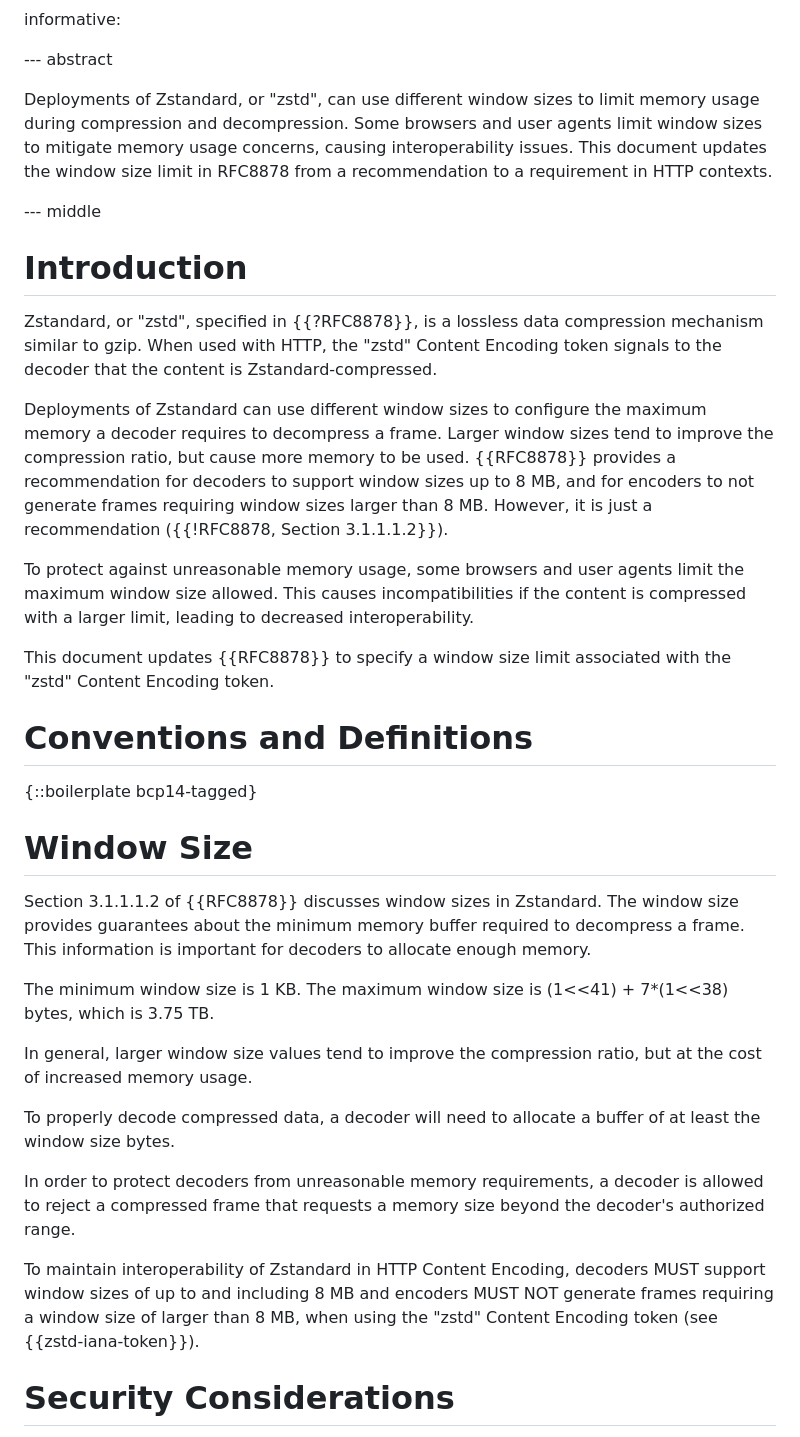
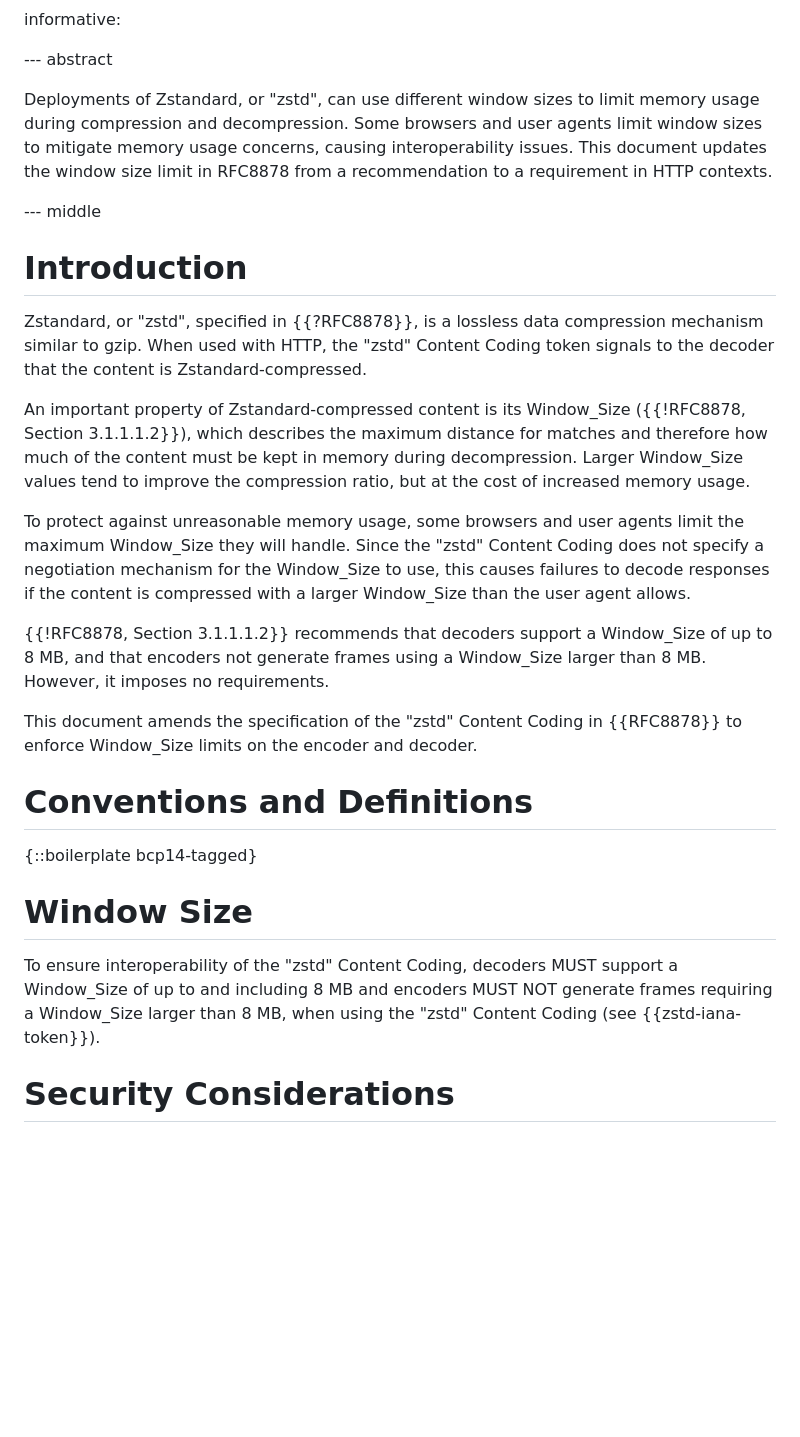
Before and after one commit to nidhijaju/draft-zstd-window-size, a Markdown page: draft-jaju-httpbis-zstd-window-size.md, the part around one of its changes. Drawn GitHub-style; blank space fills up the shorter version.

Commit message:
Refactor Language
I started making some minor rewordings and stuff, and then wanted to switch
over uses of "window size" to "Window_Size" (which is the name that RFC8878
officially give to the parameter), and then it all snowballed into a large
number of edits and a significant refactor of the document.

Let me know what you think, and if you'd like me to pull this apart into
individual changes.

```diff
--- a/draft-jaju-httpbis-zstd-window-size.md
+++ b/draft-jaju-httpbis-zstd-window-size.md
@@ -50,10 +50,10 @@ informative:
 --- abstract
 
 Deployments of Zstandard, or "zstd", can use different window sizes to limit
-memory usage during compression and decompression. Some browsers and user agents
-limit window sizes to mitigate memory usage concerns, causing interoperability
-issues. This document updates the window size limit in RFC8878 from a
-recommendation to a requirement in HTTP contexts.
+memory usage during compression and decompression. Some browsers and user
+agents limit window sizes to mitigate memory usage concerns, causing
+interoperability issues. This document updates the window size limit in RFC8878
+from a recommendation to a requirement in HTTP contexts.
 
 
 --- middle
@@ -61,22 +61,27 @@ recommendation to a requirement in HTTP contexts.
 # Introduction
 
 Zstandard, or "zstd", specified in {{?RFC8878}}, is a lossless data compression
-mechanism similar to gzip. When used with HTTP, the "zstd" Content Encoding
+mechanism similar to gzip. When used with HTTP, the "zstd" Content Coding
 token signals to the decoder that the content is Zstandard-compressed.
 
-Deployments of Zstandard can use different window sizes to configure the maximum
-memory a decoder requires to decompress a frame. Larger window sizes tend to
-improve the compression ratio, but cause more memory to be used. {{RFC8878}}
-provides a recommendation for decoders to support window sizes up to 8 MB, and
-for encoders to not generate frames requiring window sizes larger than 8 MB.
-However, it is just a recommendation ({{!RFC8878, Section 3.1.1.1.2}}).
+An important property of Zstandard-compressed content is its Window_Size
+({{!RFC8878, Section 3.1.1.1.2}}), which describes the maximum distance for
+matches and therefore how much of the content must be kept in memory during
+decompression. Larger Window_Size values tend to improve the compression ratio,
+but at the cost of increased memory usage.
 
 To protect against unreasonable memory usage, some browsers and user agents
-limit the maximum window size allowed. This causes incompatibilities if the
-content is compressed with a larger limit, leading to decreased interoperability.
+limit the maximum Window_Size they will handle. Since the "zstd" Content Coding
+does not specify a negotiation mechanism for the Window_Size to use, this
+causes failures to decode responses if the content is compressed with a larger
+Window_Size than the user agent allows.
 
-This document updates {{RFC8878}} to specify a window size limit associated with
-the "zstd" Content Encoding token.
+{{!RFC8878, Section 3.1.1.1.2}} recommends that decoders support a Window_Size
+of up to 8 MB, and that encoders not generate frames using a Window_Size larger
+than 8 MB. However, it imposes no requirements.
+
+This document amends the specification of the "zstd" Content Coding in
+{{RFC8878}} to enforce Window_Size limits on the encoder and decoder.
 
 
 # Conventions and Definitions
@@ -85,28 +90,10 @@ the "zstd" Content Encoding token.
 
 # Window Size
 
-Section 3.1.1.1.2 of {{RFC8878}} discusses window sizes in Zstandard.
-The window size provides guarantees about the minimum memory buffer required to
-decompress a frame. This information is important for decoders to allocate
-enough memory.
-
-The minimum window size is 1 KB. The maximum window size is (1<<41) +
-7*(1<<38) bytes, which is 3.75 TB.
-
-In general, larger window size values tend to improve the compression ratio, but
-at the cost of increased memory usage.
-
-To properly decode compressed data, a decoder will need to allocate a buffer of
-at least the window size bytes.
-
-In order to protect decoders from unreasonable memory requirements, a decoder is
-allowed to reject a compressed frame that requests a memory size beyond the
-decoder's authorized range.
-
-To maintain interoperability of Zstandard in HTTP Content Encoding, decoders
-MUST support window sizes of up to and including 8 MB and encoders MUST NOT
-generate frames requiring a window size of larger than 8 MB, when using the
-"zstd" Content Encoding token (see {{zstd-iana-token}}).
+To ensure interoperability of the "zstd" Content Coding, decoders MUST support
+a Window_Size of up to and including 8 MB and encoders MUST NOT generate frames
+requiring a Window_Size larger than 8 MB, when using the "zstd" Content Coding
+(see {{zstd-iana-token}}).
 
 # Security Considerations
 
```
Also changed, not shown: other parts of draft-jaju-httpbis-zstd-window-size.md (+2 -2 lines).
